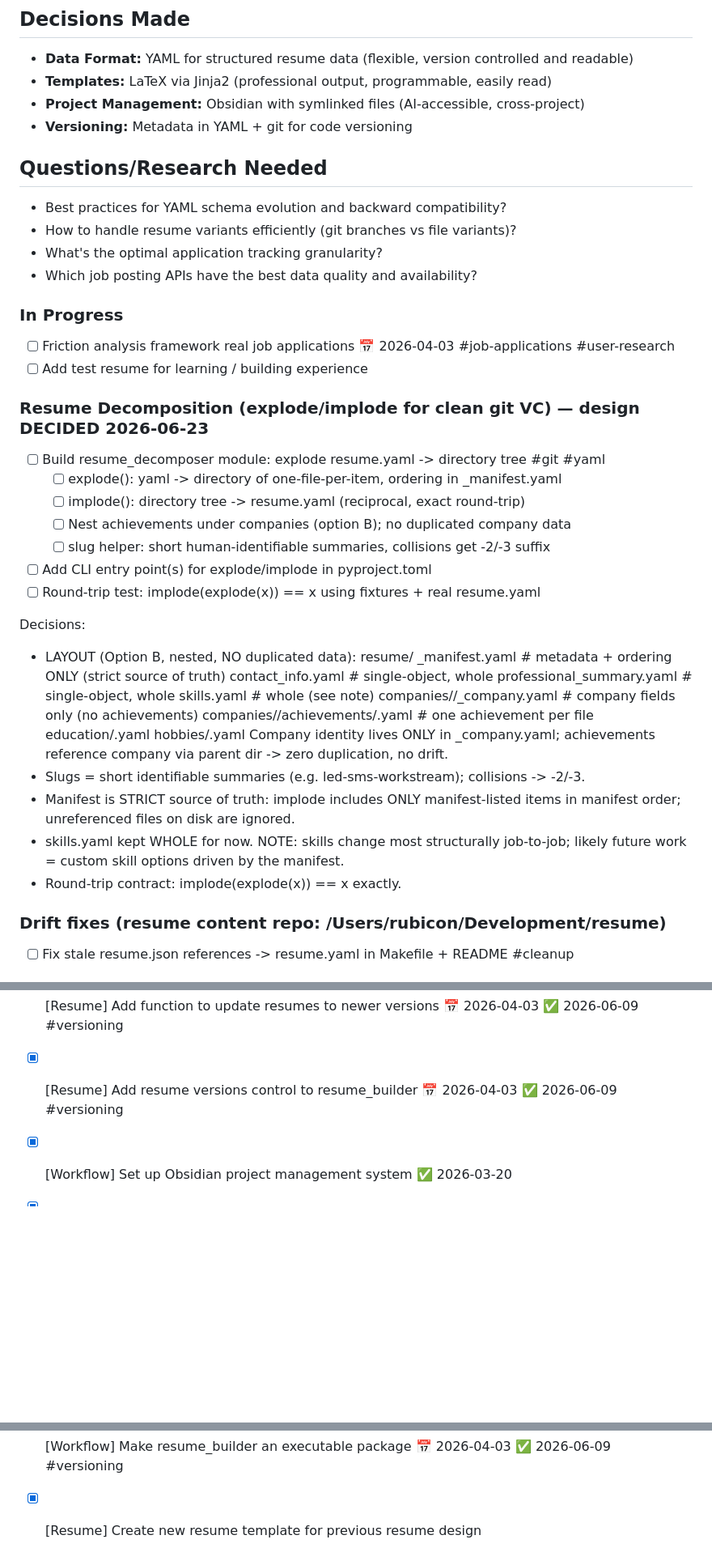
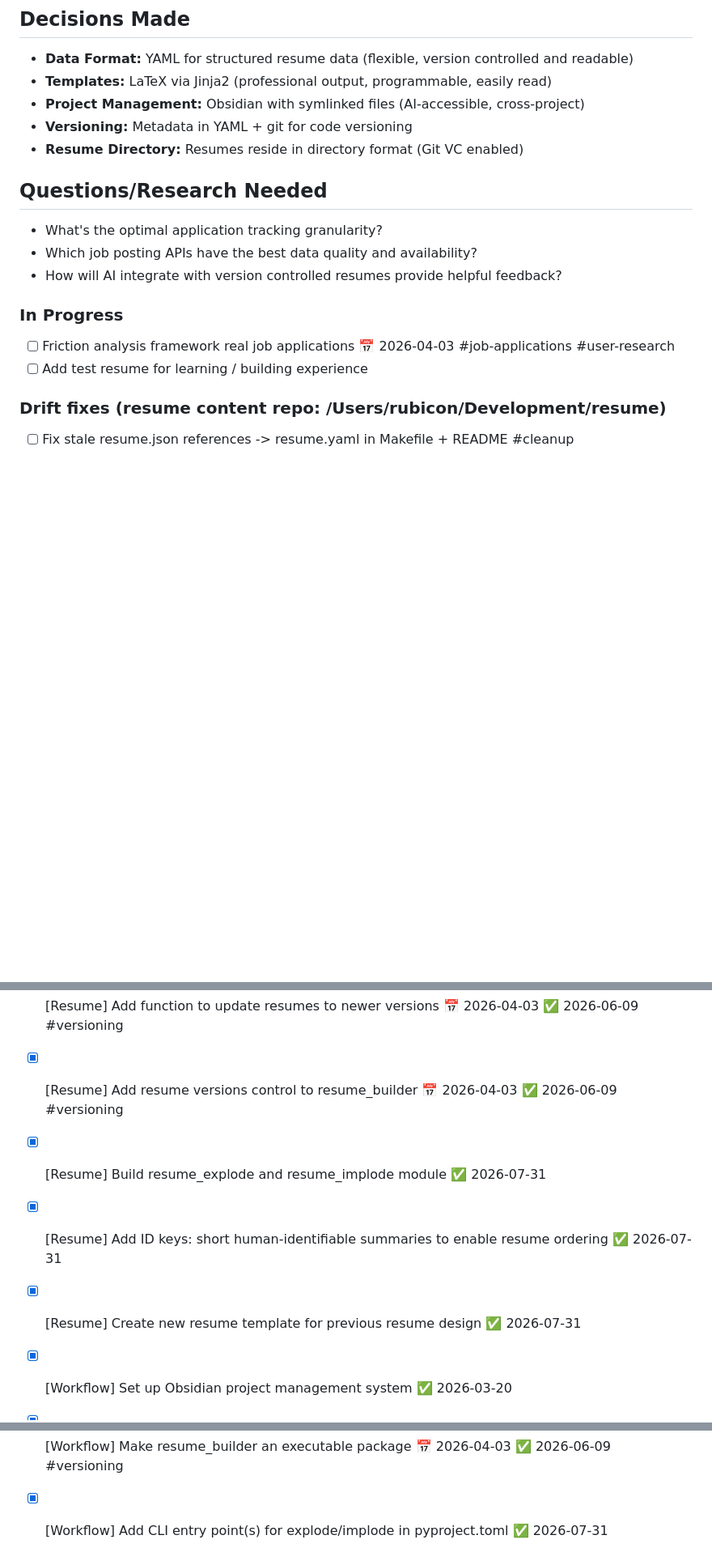
Before and after one commit to MatKMcC/resume_builder, a Markdown page: TODO.md, 3 parts joined by grey strips. Shown at 81% size. Rendered like a GitHub page; blank space fills up the shorter version.

Commit message:
updating the TODO file to reflect current state of project

```diff
--- a/TODO.md
+++ b/TODO.md
@@ -5,45 +5,16 @@
 - **Templates:** LaTeX via Jinja2 (professional output, programmable, easily read)
 - **Project Management:** Obsidian with symlinked files (AI-accessible, cross-project)
 - **Versioning:** Metadata in YAML + git for code versioning
+- **Resume Directory:** Resumes reside in directory format (Git VC enabled)
 
 ## Questions/Research Needed
-- Best practices for YAML schema evolution and backward compatibility?
-- How to handle resume variants efficiently (git branches vs file variants)?
 - What's the optimal application tracking granularity?
 - Which job posting APIs have the best data quality and availability?
+- How will AI integrate with version controlled resumes provide helpful feedback?
 
 ### In Progress
 - [ ] Friction analysis framework real job applications 📅 2026-04-03 #job-applications #user-research
 - [ ] Add test resume for learning / building experience
-
-### Resume Decomposition (explode/implode for clean git VC) — design DECIDED 2026-06-23
-- [ ] Build resume_decomposer module: explode resume.yaml -> directory tree #git #yaml
-  - [ ] explode(): yaml -> directory of one-file-per-item, ordering in _manifest.yaml
-  - [ ] implode(): directory tree -> resume.yaml (reciprocal, exact round-trip)
-  - [ ] Nest achievements under companies (option B); no duplicated company data
-  - [ ] slug helper: short human-identifiable summaries, collisions get -2/-3 suffix
-- [ ] Add CLI entry point(s) for explode/implode in pyproject.toml
-- [ ] Round-trip test: implode(explode(x)) == x using fixtures + real resume.yaml
-
-Decisions:
-- LAYOUT (Option B, nested, NO duplicated data):
-    resume/
-      _manifest.yaml              # metadata + ordering ONLY (strict source of truth)
-      contact_info.yaml           # single-object, whole
-      professional_summary.yaml   # single-object, whole
-      skills.yaml                 # whole (see note)
-      companies/<slug>/_company.yaml             # company fields only (no achievements)
-      companies/<slug>/achievements/<slug>.yaml  # one achievement per file
-      education/<slug>.yaml
-      hobbies/<slug>.yaml
-  Company identity lives ONLY in _company.yaml; achievements reference company via
-  parent dir -> zero duplication, no drift.
-- Slugs = short identifiable summaries (e.g. led-sms-workstream); collisions -> -2/-3.
-- Manifest is STRICT source of truth: implode includes ONLY manifest-listed items in
-  manifest order; unreferenced files on disk are ignored.
-- skills.yaml kept WHOLE for now. NOTE: skills change most structurally job-to-job;
-  likely future work = custom skill options driven by the manifest.
-- Round-trip contract: implode(explode(x)) == x exactly.
 
 ### Drift fixes (resume content repo: /Users/rubicon/Development/resume)
 - [ ] Fix stale resume.json references -> resume.yaml in Makefile + README #cleanup
@@ -77,8 +49,11 @@ Decisions:
 - [x] \[Resume\] Remove highlights sections in the resumes to improve functionality / readability 📅 🔼 ✅ 2026-06-09 #resume
 - [x] \[Resume\] Add function to update resumes to newer versions 📅 2026-04-03 ✅ 2026-06-09 #versioning
 - [x] \[Resume\] Add resume versions control to resume_builder 📅 2026-04-03 ✅ 2026-06-09 #versioning
+- [x] \[Resume\] Build resume_explode and resume_implode module   ✅ 2026-07-31
+- [x] \[Resume\] Add ID keys: short human-identifiable summaries to enable resume ordering   ✅ 2026-07-31
+- [x] \[Resume\] Create new resume template for previous resume design   ✅ 2026-07-31
 - [x] \[Workflow\] Set up Obsidian project management system ✅ 2026-03-20
 - [x] \[Workflow\] Scrub PII from existing github repository #resume #PII 📅 2026-04-02 ✅ 2026-04-03
 - [x] \[Workflow\] Set up a github repository for resume and versions 📅 2026-06-09 #git #workflow ✅ 2026-06-09
 - [x] \[Workflow\] Make resume_builder an executable package 📅 2026-04-03 ✅ 2026-06-09 #versioning
-- [x] \[Resume\] Create new resume template for previous resume design
+- [x] \[Workflow\] Add CLI entry point(s) for explode/implode in pyproject.toml   ✅ 2026-07-31
```
Also changed, not shown: other parts of TODO.md (+1 -0 lines).
